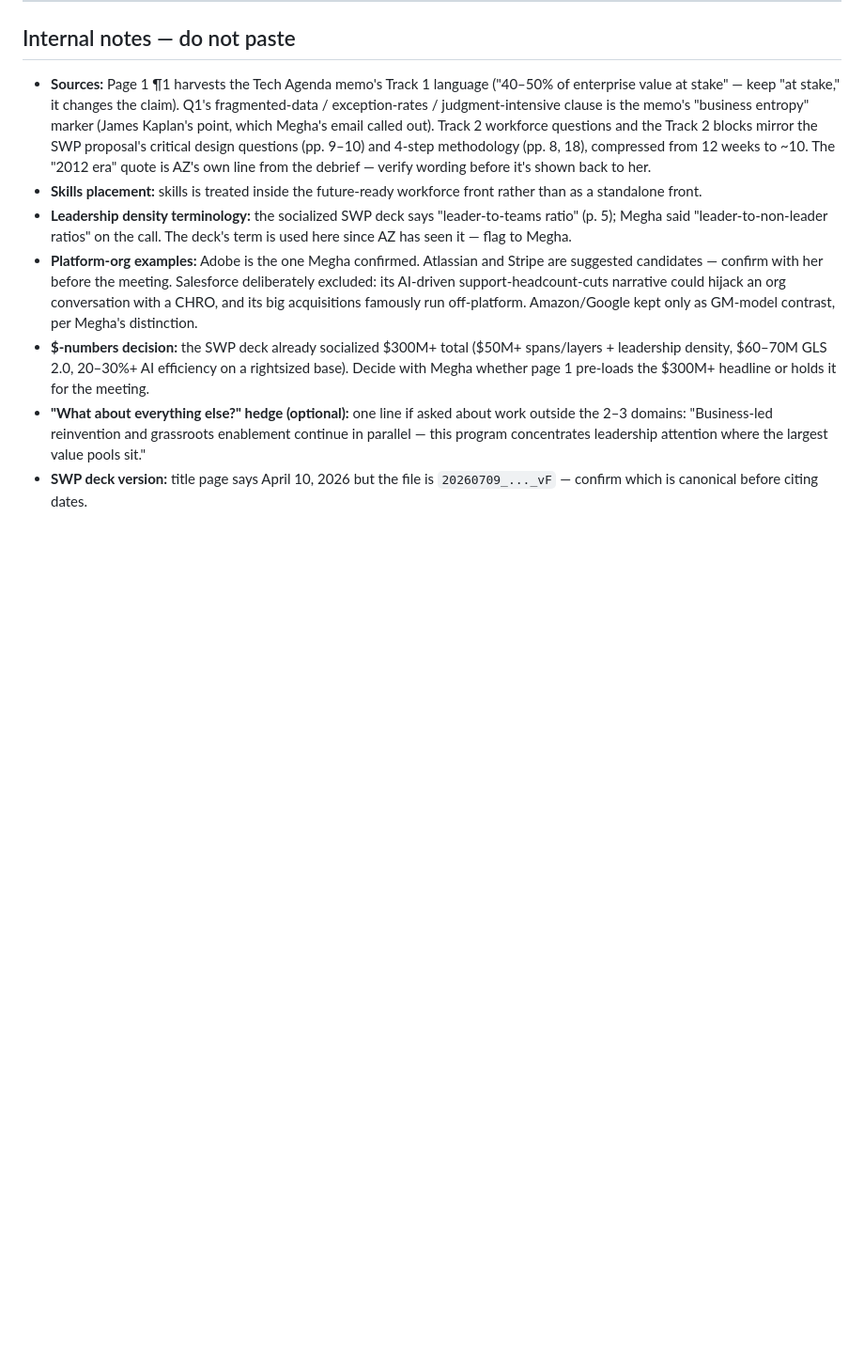
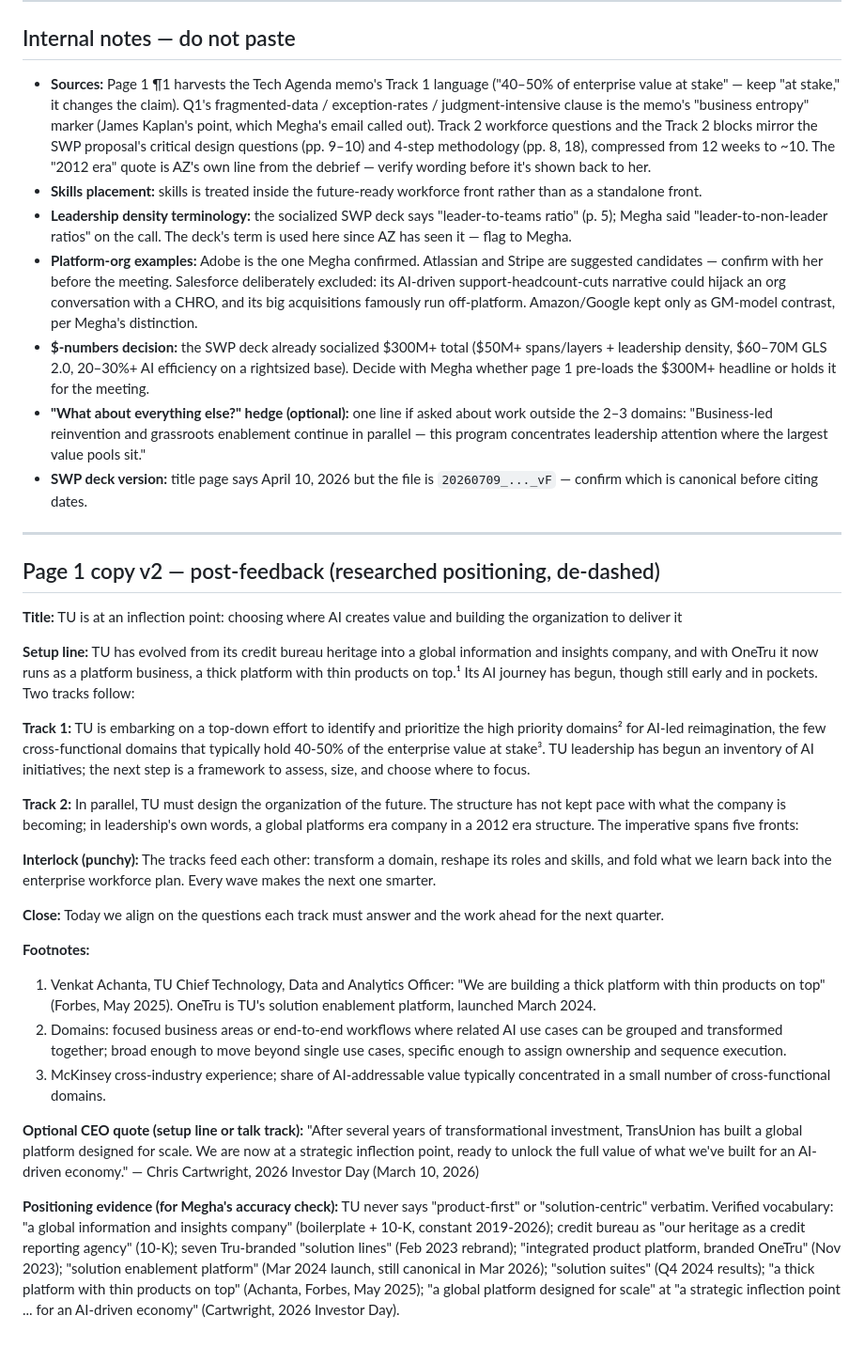
Before and after one commit to parthb102/Repo, a Markdown page: proposal/tu-org-ai-three-pager.md, the part around the change. Shown at 94% size. GitHub-like rendering; blank space fills up the shorter version.

Commit message:
Add researched page 1 copy v2 with TU positioning evidence and footnotes
Co-Authored-By: Claude Fable 5 <noreply@anthropic.com>
Claude-Session: https://claude.ai/code/session_01A3Z3HHfQP1XqLkWjeuhpsJ

```diff
--- a/proposal/tu-org-ai-three-pager.md
+++ b/proposal/tu-org-ai-three-pager.md
@@ -129,3 +129,28 @@ Lego blocks with a timeline on top — not a work plan. Tracks can run staggered
 - **$-numbers decision:** the SWP deck already socialized $300M+ total ($50M+ spans/layers + leadership density, $60–70M GLS 2.0, 20–30%+ AI efficiency on a rightsized base). Decide with Megha whether page 1 pre-loads the $300M+ headline or holds it for the meeting.
 - **"What about everything else?" hedge (optional):** one line if asked about work outside the 2–3 domains: "Business-led reinvention and grassroots enablement continue in parallel — this program concentrates leadership attention where the largest value pools sit."
 - **SWP deck version:** title page says April 10, 2026 but the file is `20260709_..._vF` — confirm which is canonical before citing dates.
+
+---
+
+## Page 1 copy v2 — post-feedback (researched positioning, de-dashed)
+
+**Title:** TU is at an inflection point: choosing where AI creates value and building the organization to deliver it
+
+**Setup line:** TU has evolved from its credit bureau heritage into a global information and insights company, and with OneTru it now runs as a platform business, a thick platform with thin products on top.¹ Its AI journey has begun, though still early and in pockets. Two tracks follow:
+
+**Track 1:** TU is embarking on a top-down effort to identify and prioritize the high priority domains² for AI-led reimagination, the few cross-functional domains that typically hold 40-50% of the enterprise value at stake³. TU leadership has begun an inventory of AI initiatives; the next step is a framework to assess, size, and choose where to focus.
+
+**Track 2:** In parallel, TU must design the organization of the future. The structure has not kept pace with what the company is becoming; in leadership's own words, a global platforms era company in a 2012 era structure. The imperative spans five fronts:
+
+**Interlock (punchy):** The tracks feed each other: transform a domain, reshape its roles and skills, and fold what we learn back into the enterprise workforce plan. Every wave makes the next one smarter.
+
+**Close:** Today we align on the questions each track must answer and the work ahead for the next quarter.
+
+**Footnotes:**
+1. Venkat Achanta, TU Chief Technology, Data and Analytics Officer: "We are building a thick platform with thin products on top" (Forbes, May 2025). OneTru is TU's solution enablement platform, launched March 2024.
+2. Domains: focused business areas or end-to-end workflows where related AI use cases can be grouped and transformed together; broad enough to move beyond single use cases, specific enough to assign ownership and sequence execution.
+3. McKinsey cross-industry experience; share of AI-addressable value typically concentrated in a small number of cross-functional domains.
+
+**Optional CEO quote (setup line or talk track):** "After several years of transformational investment, TransUnion has built a global platform designed for scale. We are now at a strategic inflection point, ready to unlock the full value of what we've built for an AI-driven economy." — Chris Cartwright, 2026 Investor Day (March 10, 2026)
+
+**Positioning evidence (for Megha's accuracy check):** TU never says "product-first" or "solution-centric" verbatim. Verified vocabulary: "a global information and insights company" (boilerplate + 10-K, constant 2019-2026); credit bureau as "our heritage as a credit reporting agency" (10-K); seven Tru-branded "solution lines" (Feb 2023 rebrand); "integrated product platform, branded OneTru" (Nov 2023); "solution enablement platform" (Mar 2024 launch, still canonical in Mar 2026); "solution suites" (Q4 2024 results); "a thick platform with thin products on top" (Achanta, Forbes, May 2025); "a global platform designed for scale" at "a strategic inflection point ... for an AI-driven economy" (Cartwright, 2026 Investor Day).
```
